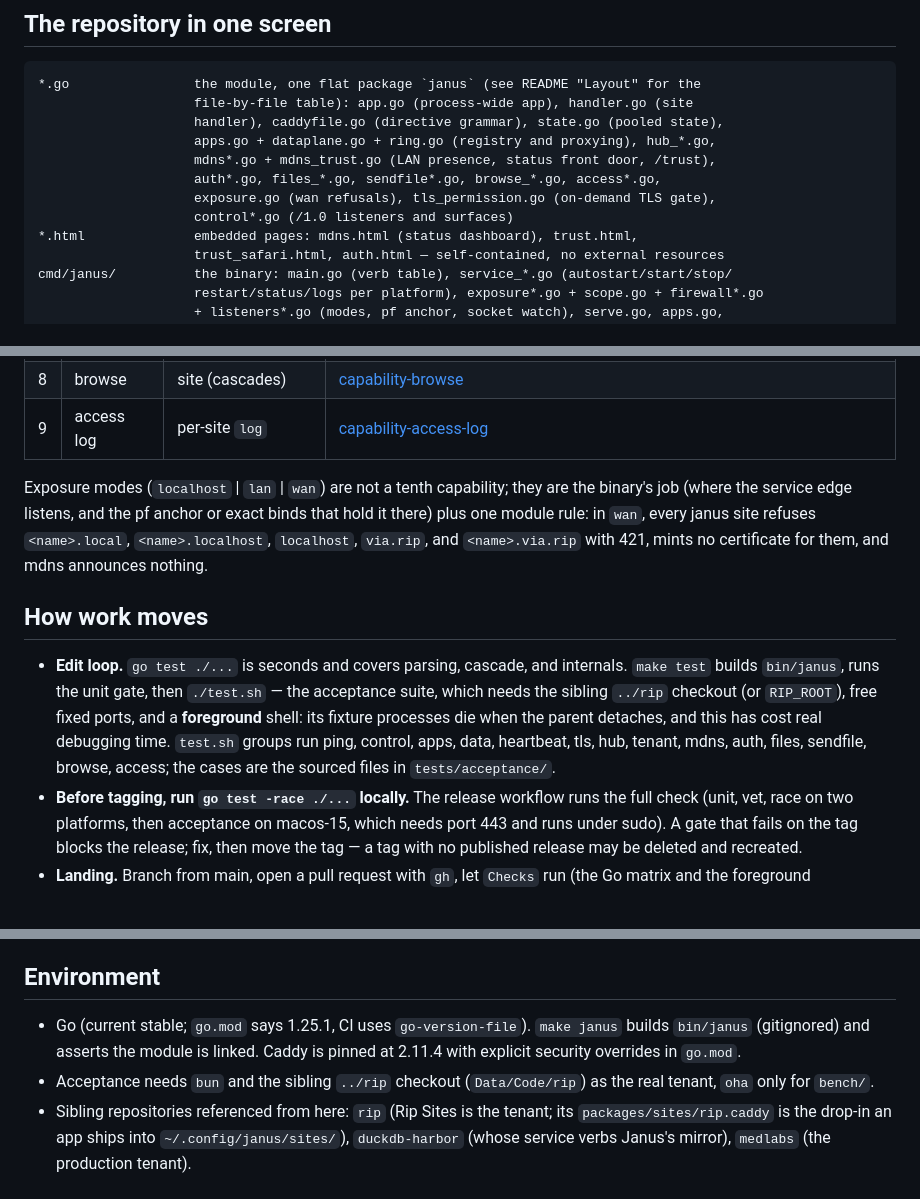
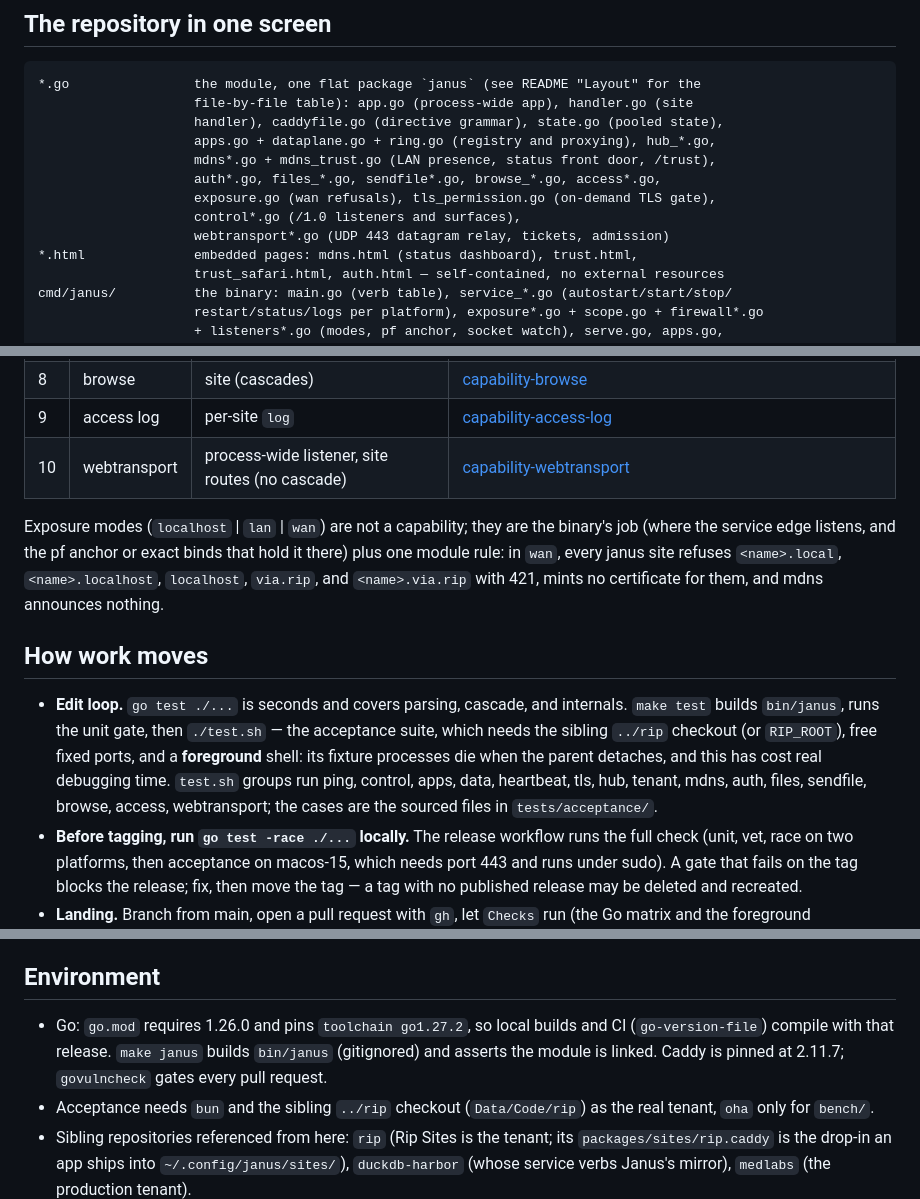
Before and after one commit to shreeve/janus, a Markdown page: HANDOFF.md, 3 parts joined by grey strips. GitHub-like rendering; blank space fills up the shorter version.

Commit message:
docs: list webtransport in HANDOFF, and state the Go toolchain and Caddy pins

```diff
--- a/HANDOFF.md
+++ b/HANDOFF.md
@@ -58,7 +58,8 @@ drives most decisions; MedLabs is the application behind them.
                     mdns*.go + mdns_trust.go (LAN presence, status front door, /trust),
                     auth*.go, files_*.go, sendfile*.go, browse_*.go, access*.go,
                     exposure.go (wan refusals), tls_permission.go (on-demand TLS gate),
-                    control*.go (/1.0 listeners and surfaces)
+                    control*.go (/1.0 listeners and surfaces),
+                    webtransport*.go (UDP 443 datagram relay, tickets, admission)
 *.html              embedded pages: mdns.html (status dashboard), trust.html,
                     trust_safari.html, auth.html — self-contained, no external resources
 cmd/janus/          the binary: main.go (verb table), service_*.go (autostart/start/stop/
@@ -96,8 +97,9 @@ Capabilities, in landing order (the order never changes in docs or
 | 7 | sendfile | always on, no config | [capability-sendfile](docs/20260801-020600-capability-sendfile.md) |
 | 8 | browse | site (cascades) | [capability-browse](docs/20260801-042700-capability-browse.md) |
 | 9 | access log | per-site `log` | [capability-access-log](docs/20260801-081600-capability-access-log.md) |
+| 10 | webtransport | process-wide listener, site routes (no cascade) | [capability-webtransport](docs/20260928-200621-capability-webtransport.md) |
 
-Exposure modes (`localhost` | `lan` | `wan`) are not a tenth capability;
+Exposure modes (`localhost` | `lan` | `wan`) are not a capability;
 they are the binary's job (where the service edge listens, and the pf
 anchor or exact binds that hold it there) plus one module rule: in
 `wan`, every janus site refuses `<name>.local`, `<name>.localhost`,
@@ -113,7 +115,7 @@ certificate for them, and mdns announces nothing.
   **foreground** shell: its fixture processes die when the parent
   detaches, and this has cost real debugging time. `test.sh` groups run
   ping, control, apps, data, heartbeat, tls, hub, tenant, mdns, auth,
-  files, sendfile, browse, access; the cases are the sourced files in
+  files, sendfile, browse, access, webtransport; the cases are the sourced files in
   `tests/acceptance/`.
 - **Before tagging, run `go test -race ./...` locally.** The release
   workflow runs the full check (unit, vet, race on two platforms, then
@@ -234,10 +236,10 @@ certificate for them, and mdns announces nothing.
 
 ## Environment
 
-- Go (current stable; `go.mod` says 1.25.1, CI uses
-  `go-version-file`). `make janus` builds `bin/janus` (gitignored) and
-  asserts the module is linked. Caddy is pinned at 2.11.4 with explicit
-  security overrides in `go.mod`.
+- Go: `go.mod` requires 1.26.0 and pins `toolchain go1.27.2`, so local
+  builds and CI (`go-version-file`) compile with that release. `make
+  janus` builds `bin/janus` (gitignored) and asserts the module is linked.
+  Caddy is pinned at 2.11.7; `govulncheck` gates every pull request.
 - Acceptance needs `bun` and the sibling `../rip` checkout
   (`Data/Code/rip`) as the real tenant, `oha` only for `bench/`.
 - Sibling repositories referenced from here: `rip` (Rip Sites is the
```
Also changed, not shown: other parts of HANDOFF.md (+1 -1 lines).
